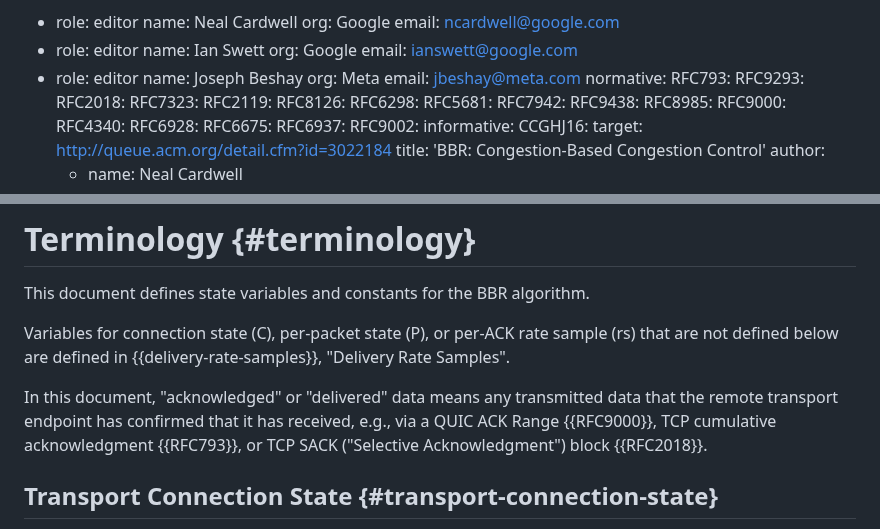
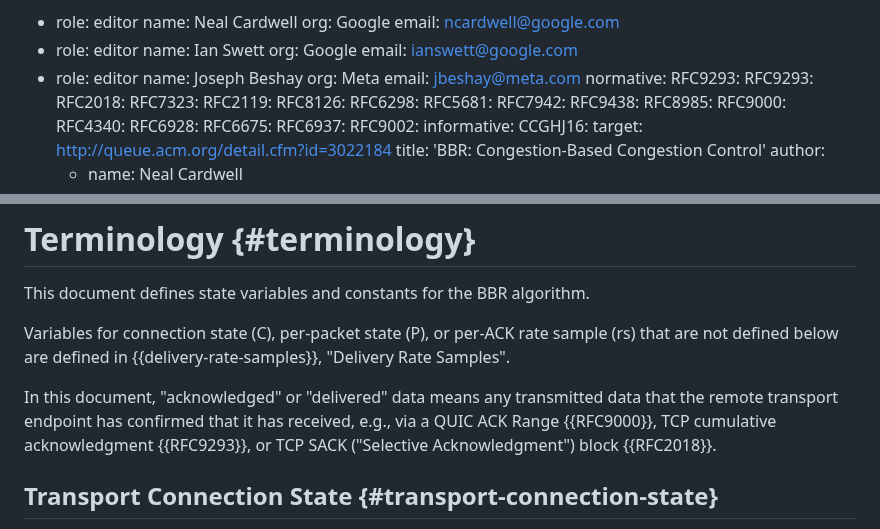
Before and after one commit to ietf-wg-ccwg/draft-ietf-ccwg-bbr, a Markdown page: draft-ietf-ccwg-bbr.md, 2 parts joined by grey strips. Rendered like a GitHub page.

Commit message:
RFC 793 -> RFC 9293

```diff
--- a/draft-ietf-ccwg-bbr.md
+++ b/draft-ietf-ccwg-bbr.md
@@ -27,7 +27,7 @@ author:
   org: Meta
   email: jbeshay@meta.com
 normative:
-  RFC793:
+  RFC9293:
   RFC9293:
   RFC2018:
   RFC7323:
@@ -283,7 +283,7 @@ sample (rs) that are not defined below are defined in
 In this document, "acknowledged" or "delivered" data means any transmitted
 data that the remote transport endpoint has confirmed that it has received,
 e.g., via a QUIC ACK Range {{RFC9000}}, TCP cumulative acknowledgment
-{{RFC793}}, or TCP SACK ("Selective Acknowledgment") block {{RFC2018}}.
+{{RFC9293}}, or TCP SACK ("Selective Acknowledgment") block {{RFC2018}}.
 
 ## Transport Connection State {#transport-connection-state}
 
```
